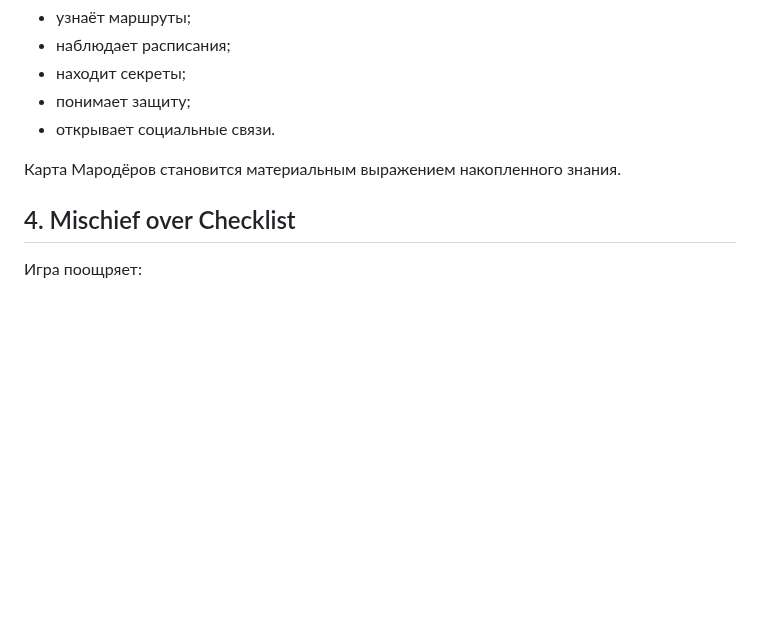
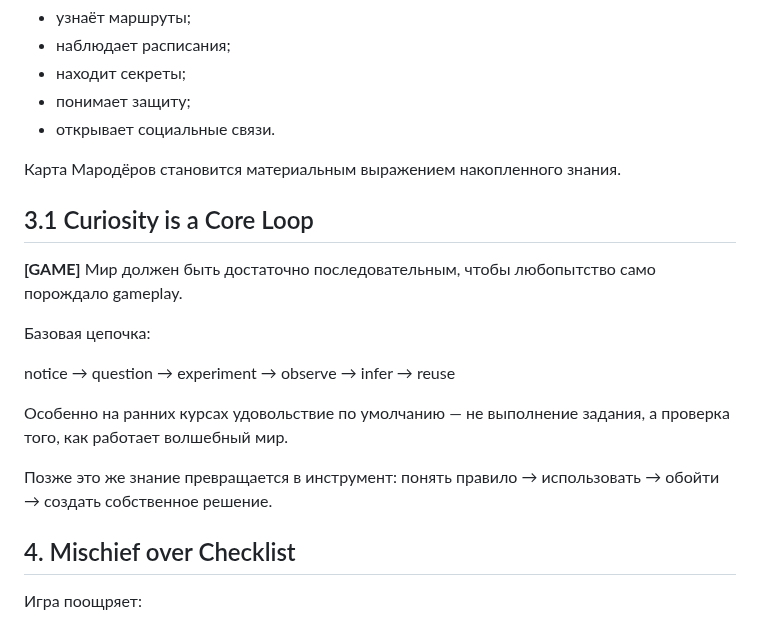
Before and after one commit to CG13DEV/Marauders, a Markdown page: docs/game-design/game-pillars.md, the part around the change. Rendered like a GitHub page; blank space fills up the shorter version.

Commit message:
Add curiosity as a core gameplay loop

```diff
--- a/docs/game-design/game-pillars.md
+++ b/docs/game-design/game-pillars.md
@@ -40,6 +40,18 @@ NPC имеют:
 - открывает социальные связи.
 
 Карта Мародёров становится материальным выражением накопленного знания.
+
+## 3.1 Curiosity is a Core Loop
+
+**[GAME]** Мир должен быть достаточно последовательным, чтобы любопытство само порождало gameplay.
+
+Базовая цепочка:
+
+notice → question → experiment → observe → infer → reuse
+
+Особенно на ранних курсах удовольствие по умолчанию — не выполнение задания, а проверка того, как работает волшебный мир.
+
+Позже это же знание превращается в инструмент: понять правило → использовать → обойти → создать собственное решение.
 
 ## 4. Mischief over Checklist
 
```
